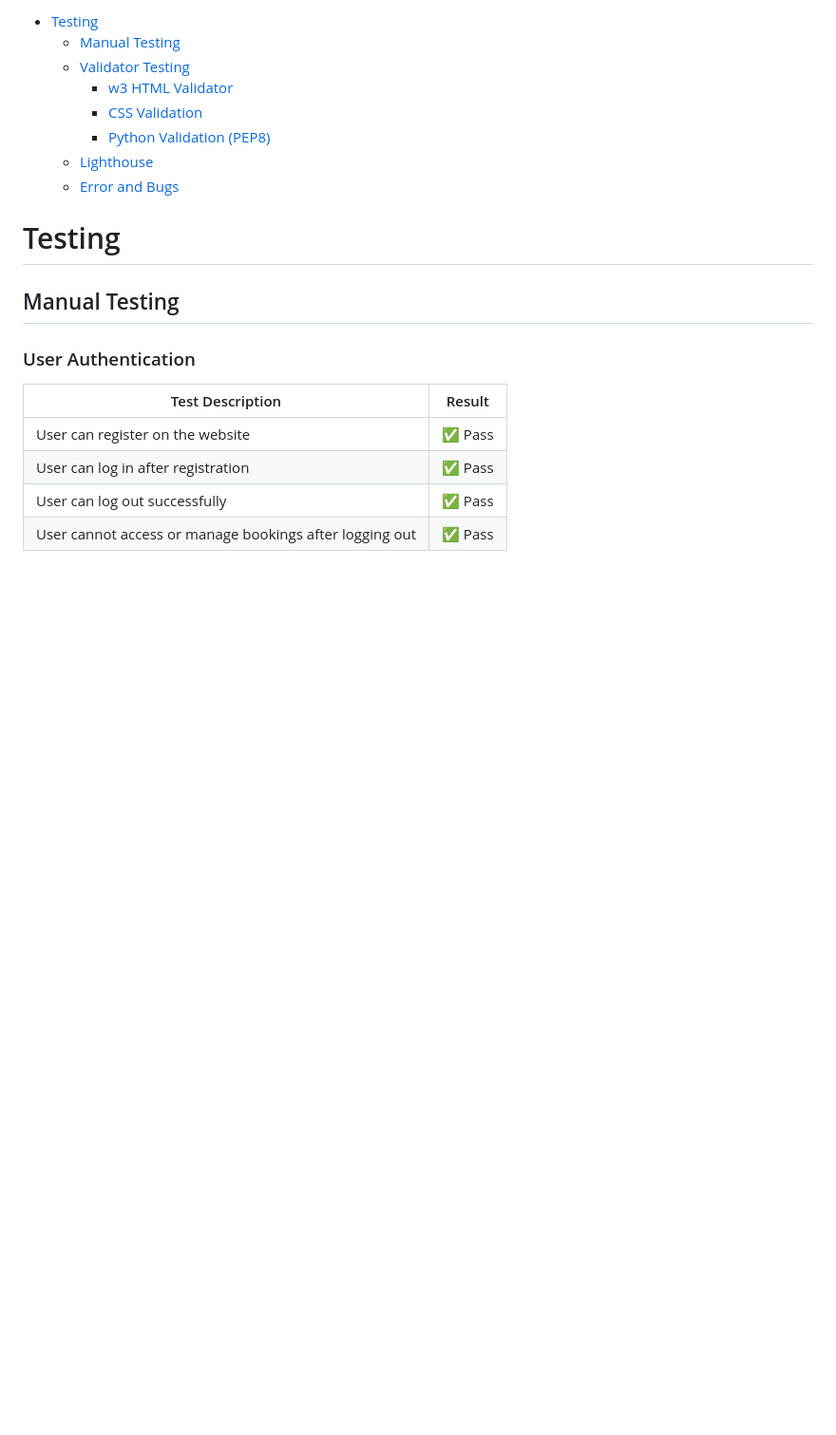
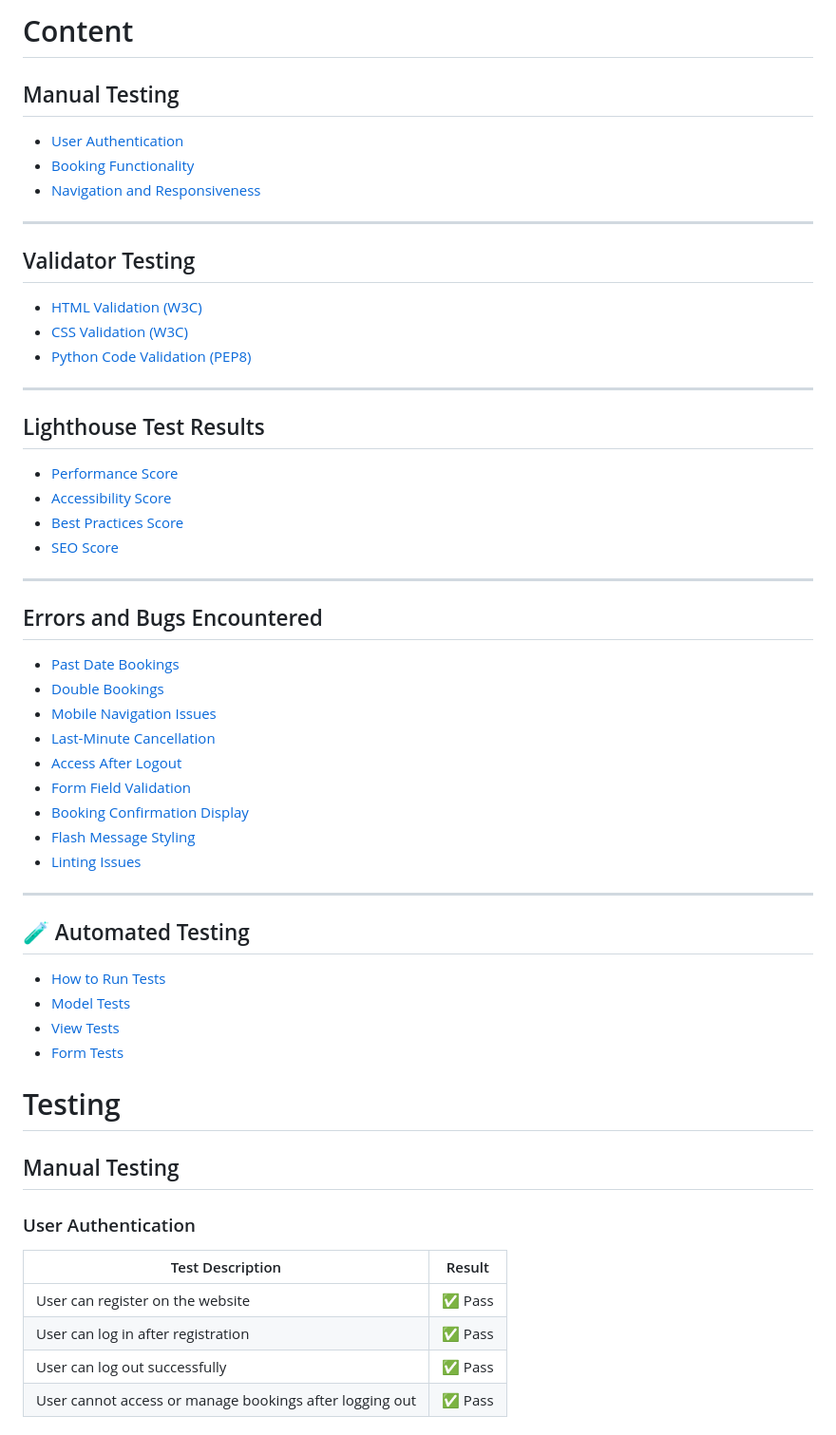
Before and after one commit to yohannes2025/pp4_restaurant_booking, a Markdown page: TESTING.md, the part around one of its changes. Shown at 95% size. Drawn GitHub-style; blank space fills up the shorter version.

Commit message:
142. Add Content List to TESTING.md

```diff
--- a/TESTING.md
+++ b/TESTING.md
@@ -1,12 +1,54 @@
 
-- [Testing](#testing)
-  * [Manual Testing](#manual-testing)
-  * [Validator Testing](#validator-testing)
-    + [w3 HTML Validator](#w3-html-validator)
-    + [CSS Validation](#css-validation)
-    + [Python Validation (PEP8)](#python-validation-pep8)
-  * [Lighthouse](#lighthouse)
-  * [Error and Bugs](#error-and-bugs)
+# Content
+
+
+
+## Manual Testing
+
+- [User Authentication](#user-authentication)
+- [Booking Functionality](#booking-functionality)
+- [Navigation and Responsiveness](#navigation-and-responsiveness)
+
+---
+
+## Validator Testing
+
+- [HTML Validation (W3C)](#html-validation-w3c)
+- [CSS Validation (W3C)](#css-validation-w3c)
+- [Python Code Validation (PEP8)](#python-code-validation-pep8)
+
+---
+
+## Lighthouse Test Results
+
+- [Performance Score](#performance-100)
+- [Accessibility Score](#accessibility-95)
+- [Best Practices Score](#best-practices-100)
+- [SEO Score](#seo-90)
+
+---
+
+## Errors and Bugs Encountered
+
+- [Past Date Bookings](#1-booking-in-the-past-allowed)
+- [Double Bookings](#2-double-booking-on-the-same-table-and-time)
+- [Mobile Navigation Issues](#3-navigation-issues-on-mobile-devices)
+- [Last-Minute Cancellation](#4-cancel-booking-too-close-to-time)
+- [Access After Logout](#5-access-to-bookings-after-logout)
+- [Form Field Validation](#6-form-submission-without-required-fields)
+- [Booking Confirmation Display](#7-booking-confirmation-not-displayed)
+- [Flash Message Styling](#8-inconsistent-flash-message-styles)
+- [Linting Issues](#9-validation-warnings-from-linting-tools)
+
+---
+
+## 🧪 Automated Testing
+
+- [How to Run Tests](#how-to-run-tests)
+- [Model Tests](#1-model-tests-bookingsteststest_modelspy)
+- [View Tests](#2-view-tests-bookingsteststest_viewspy)
+- [Form Tests](#3-form-tests-bookingsteststest_formspy)
+
 
 
 
```
Also changed, not shown: other parts of TESTING.md (+2 -4 lines).
